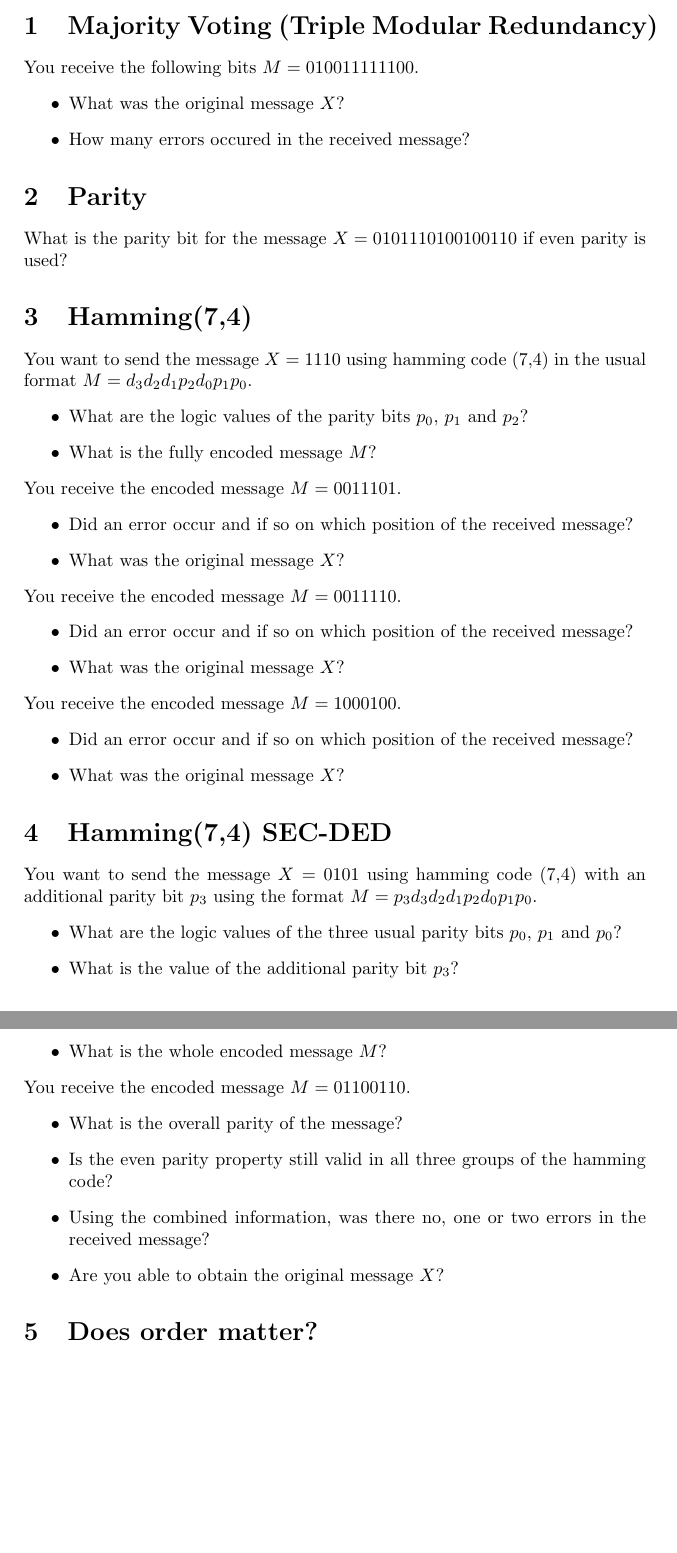
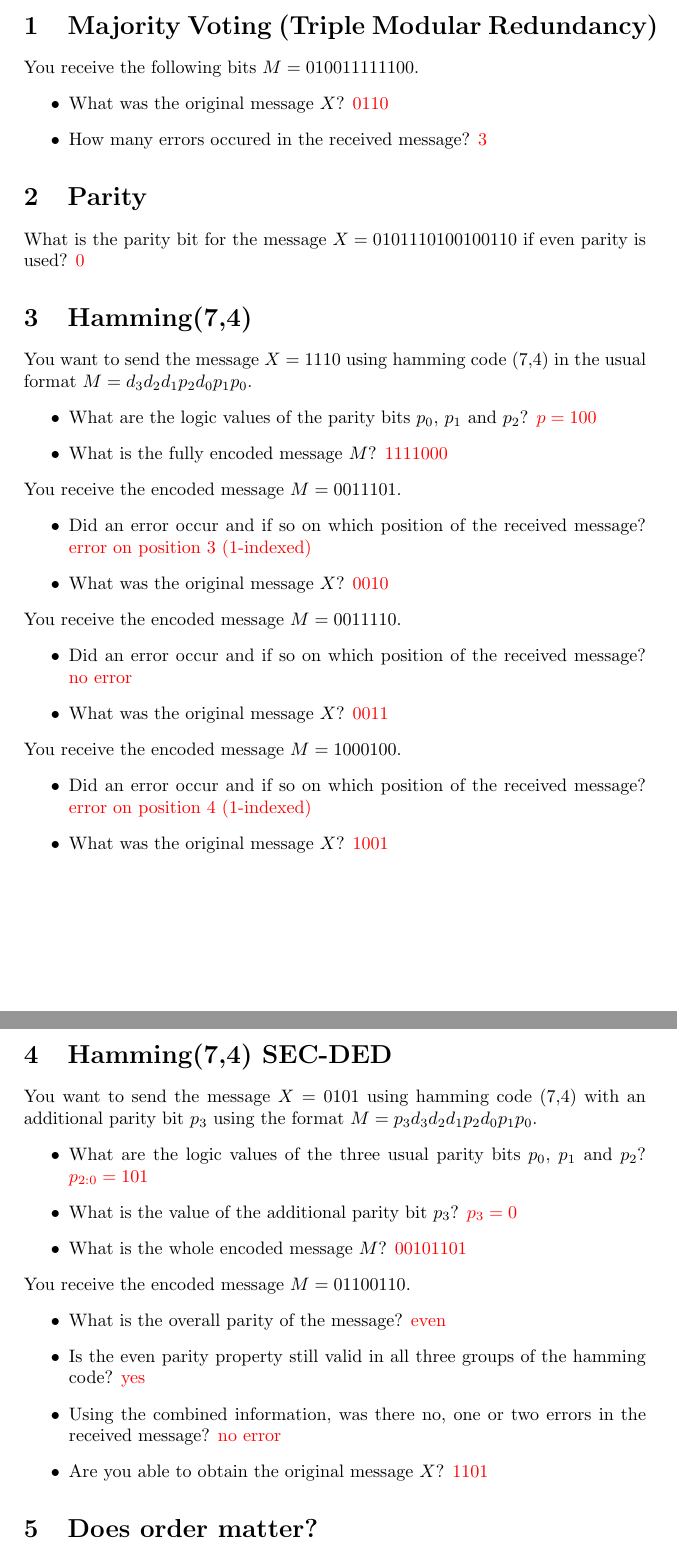
Before and after one commit to tjarker/error-correction-materials, a LaTeX problem sheet (exercises/exercises.tex): two parts of pages 1 and 2 of 2, joined at a grey line, cut so that both start at the same text, the shorter picture padded with empty space. Compiled offline with pdfLaTeX.

Commit message:
add exercise solution

```diff
--- a/exercises/exercises.tex
+++ b/exercises/exercises.tex
@@ -1,5 +1,14 @@
 \documentclass[a4paper]{article}
 
+\usepackage{xcolor}
+
+\newif\ifsolution
+\solutiontrue
+\newcommand{\sol}[1]{%
+\ifsolution
+\textcolor{red}{#1}
+\fi
+}
 
 \begin{document}
 
@@ -12,57 +21,57 @@
 \section{Majority Voting (Triple Modular Redundancy)}
 You receive the following bits $M=010011111100$.
 \begin{itemize}
-    \item What was the original message $X$?
-    \item How many errors occured in the received message?
+    \item What was the original message $X$? \sol{0110}
+    \item How many errors occured in the received message? \sol{3}
 \end{itemize}
 
 \section{Parity}
-What is the parity bit for the message $X=0101110100100110$ if even parity is used?
+What is the parity bit for the message $X=0101110100100110$ if even parity is used? \sol{0}
 
 \section{Hamming(7,4)}
 
 
 You want to send the message $X=1110$ using hamming code (7,4) in the usual format $M=d_3d_2d_1p_2d_0p_1p_0$.
 \begin{itemize}
-    \item What are the logic values of the parity bits $p_0$, $p_1$ and $p_2$?
-    \item What is the fully encoded message $M$?
+    \item What are the logic values of the parity bits $p_0$, $p_1$ and $p_2$? \sol{$p=100$}
+    \item What is the fully encoded message $M$? \sol{$1111000$}
 \end{itemize}
 
 
 \noindent You receive the encoded message $M=0011101$.
 \begin{itemize}
-    \item Did an error occur and if so on which position of the received message?
-    \item What was the original message $X$?
+    \item Did an error occur and if so on which position of the received message? \sol{error on position 3 (1-indexed)}
+    \item What was the original message $X$? \sol{0010}
 \end{itemize}
 
 \noindent You receive the encoded message $M=0011110$.
 \begin{itemize}
-    \item Did an error occur and if so on which position of the received message?
-    \item What was the original message $X$?
+    \item Did an error occur and if so on which position of the received message? \sol{no error}
+    \item What was the original message $X$? \sol{0011}
 \end{itemize}
 
 
 \noindent You receive the encoded message $M=1000100$.
 \begin{itemize}
-    \item Did an error occur and if so on which position of the received message?
-    \item What was the original message $X$?
+    \item Did an error occur and if so on which position of the received message? \sol{error on position 4 (1-indexed)}
+    \item What was the original message $X$? \sol{1001}
 \end{itemize}
 
 \section{Hamming(7,4) SEC-DED}
 
 You want to send the message $X=0101$ using hamming code (7,4) with an additional parity bit $p_3$ using the format $M=p_3d_3d_2d_1p_2d_0p_1p_0$.
 \begin{itemize}
-    \item What are the logic values of the three usual parity bits $p_0$, $p_1$ and $p_0$?
-    \item What is the value of the additional parity bit $p_3$?
-    \item What is the whole encoded message $M$?
+    \item What are the logic values of the three usual parity bits $p_0$, $p_1$ and $p_2$? \sol{$p_{2:0}=101$}
+    \item What is the value of the additional parity bit $p_3$? \sol{$p_3=0$}
+    \item What is the whole encoded message $M$? \sol{00101101}
 \end{itemize}
 
 \noindent You receive the encoded message $M=01100110$.
 \begin{itemize}
-    \item What is the overall parity of the message?
-    \item Is the even parity property still valid in all three groups of the hamming code?
-    \item Using the combined information, was there no, one or two errors in the received message?
-    \item Are you able to obtain the original message $X$?
+    \item What is the overall parity of the message? \sol{even}
+    \item Is the even parity property still valid in all three groups of the hamming code? \sol{yes}
+    \item Using the combined information, was there no, one or two errors in the received message? \sol{no error}
+    \item Are you able to obtain the original message $X$? \sol{1101}
 \end{itemize}
 
 \section{Does order matter?}
```
Also changed, not shown: project_intro_slides/project_intro_slides.tex (+2 -2 lines).
